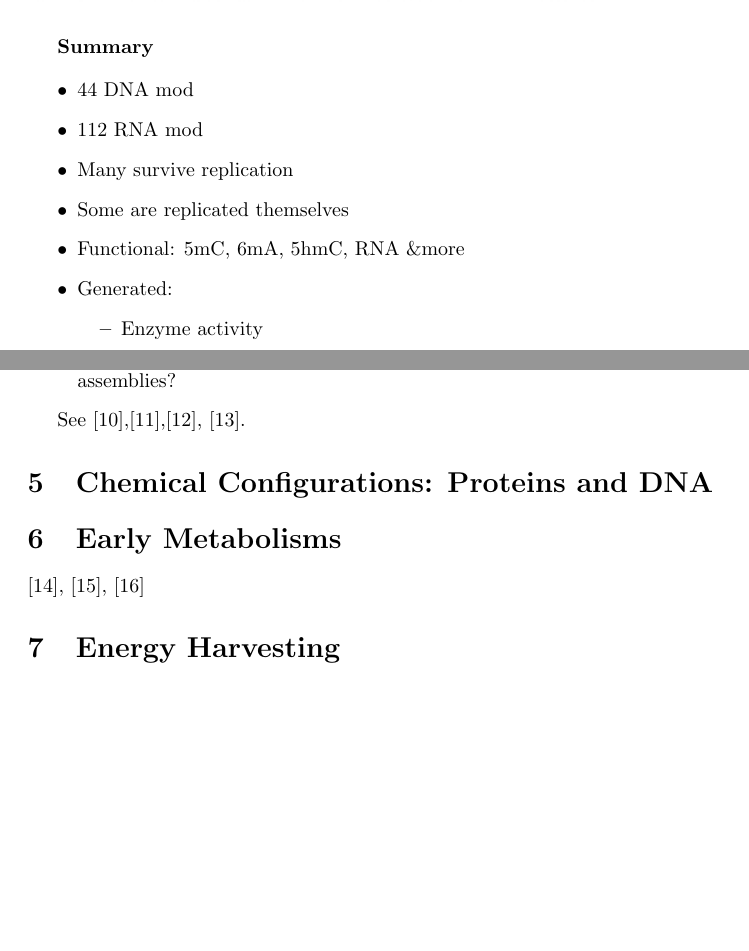
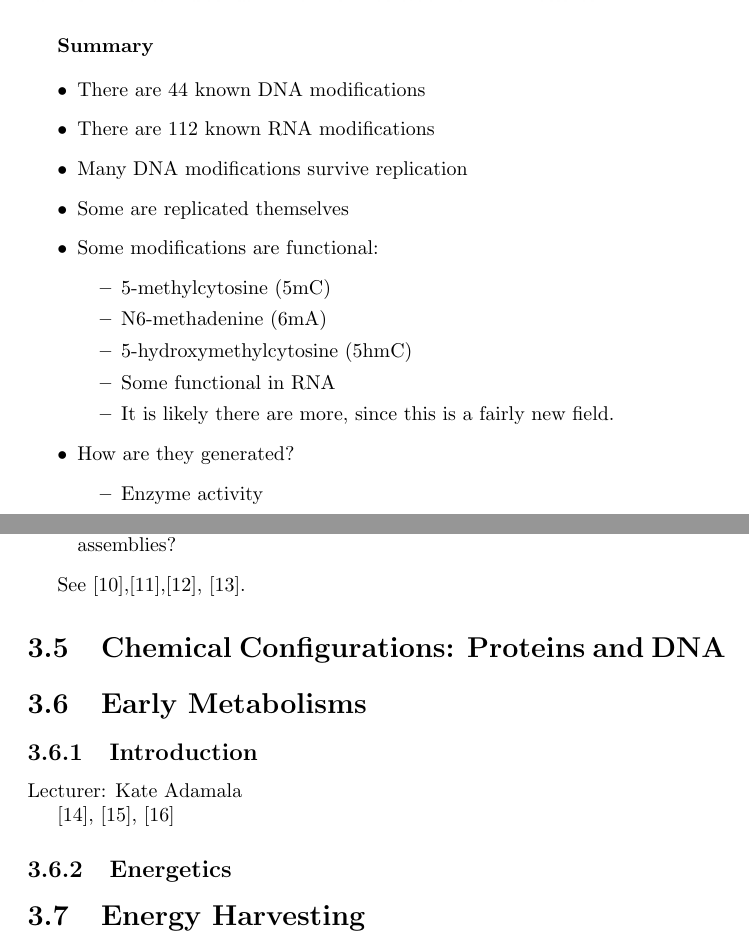
Before and after one commit to weka511/complexity, a LaTeX paper (origins/origins3.tex): two parts of pages 10 and 15 of 17, joined at a grey line, cut so that both start at the same text, the shorter picture padded with empty space. Compiled offline with pdfLaTeX.

Commit message:
Add week number to section numbers

```diff
--- a/origins/origins3.tex
+++ b/origins/origins3.tex
@@ -5,6 +5,8 @@
 \setacronymstyle{long-short}
 \usepackage{glossaries-extra}
 \graphicspath{{figs/}}
+\renewcommand{\thesection}{3.\arabic{section}}
+
 %opening
 \title{
 	Notes from Origins of Life\\
@@ -118,12 +120,18 @@ The values in Figure \ref{fig:ModifiedRNAdatabase} have been taken from the Modi
 \textbf{Summary}
 
 \begin{itemize}
-	\item 44 DNA mod
-	\item 112 RNA mod
-	\item Many survive 	replication
+	\item There are 44 known DNA modifications
+	\item There are 112 known RNA modifications
+	\item Many DNA modifications survive replication
 	\item Some are replicated themselves
-	\item Functional: 5mC, 6mA, 5hmC, RNA \&more
-	\item Generated:
+	\item Some modifications are functional:\begin{itemize}
+		\item 5-methylcytosine (5mC)
+		\item N6-methadenine (6mA)
+		\item 5-hydroxymethylcytosine (5hmC)
+		\item Some functional in RNA
+		\item It is likely there are more, since this is a fairly new field.
+	\end{itemize}
+	\item How are they generated?
 \begin{itemize}
 	\item Enzyme activity
 	\item Damage
@@ -256,7 +264,16 @@ See \cite{pross2017and},\cite{semenov2016autocatalytic},\cite{pross2008can}, \ci
 \section{Chemical Configurations: Proteins and DNA}
 
 \section{Early Metabolisms}
+
+\subsection{Introduction}
+
+Lecturer: Kate Adamala
+
+
 \cite{bar2011survey}, \cite{fuchs2011alternative}, \cite{weiss2016physiology}
+
+\subsection{Energetics}
+
 
 \section{Energy Harvesting}
 
```
Also changed, not shown: origins/origins1.tex (+1 -0 lines), origins/origins2.tex (+1 -0 lines).
